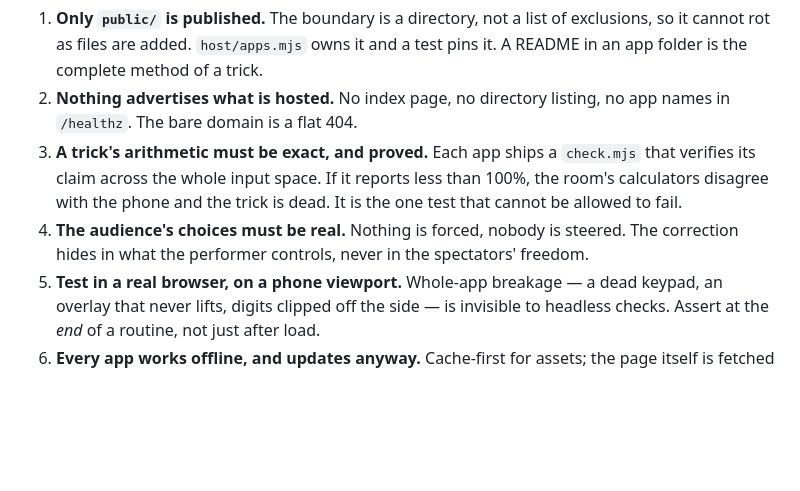
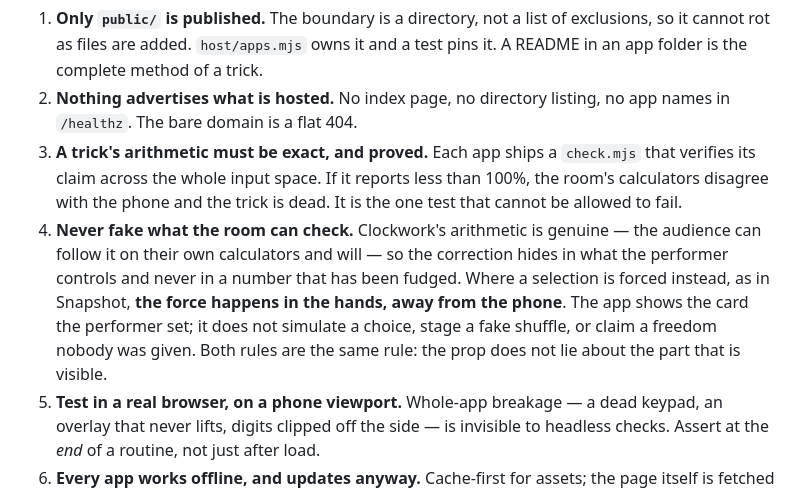
Before and after one commit to jasonmwong603/KeyDateTechnologies, a Markdown page: CLAUDE.md, the part around the change. Drawn GitHub-style; blank space fills up the shorter version.

Commit message:
The force lives in the hands, and the guide now says so
Invariant 4 read "nothing is forced, nobody is steered", which forbade the
app that was just built. It had been written from Clockwork, where the
spectators' numbers genuinely are free and that is load-bearing — the trick
works for any pair they call out. Snapshot is the other kind: a card the
performer brings somebody to, by a method of their own, away from the
phone.

Left alone, that line would have had the next thread treat a finished
design as a violation, or worse, try to build a force into the app to
satisfy it.

Both apps actually obey the same rule, so it is stated once: the prop does
not lie about the part that is visible. Clockwork's arithmetic is genuine
because the room will check it on their own calculators. Snapshot shows the
card the performer set and does not simulate a choice, stage a fake shuffle
or claim a freedom nobody was given — a prop running the force on a screen
would be both less convincing and less deniable than a technique that
leaves nothing to find.

The app's README stops describing itself as half-finished for the same
reason. It is complete for what it is meant to do; what is left is
presentation, not method.

Co-Authored-By: Claude Opus 5 <noreply@anthropic.com>
Claude-Session: https://claude.ai/code/session_016F7i6DLQ2D12H9MfBM6nHJ

```diff
--- a/CLAUDE.md
+++ b/CLAUDE.md
@@ -60,8 +60,13 @@ without being asked.
    verifies its claim across the whole input space. If it reports less than 100%, the
    room's calculators disagree with the phone and the trick is dead. It is the one test
    that cannot be allowed to fail.
-4. **The audience's choices must be real.** Nothing is forced, nobody is steered. The
-   correction hides in what the performer controls, never in the spectators' freedom.
+4. **Never fake what the room can check.** Clockwork's arithmetic is genuine — the
+   audience can follow it on their own calculators and will — so the correction hides in
+   what the performer controls and never in a number that has been fudged. Where a
+   selection is forced instead, as in Snapshot, **the force happens in the hands, away
+   from the phone**. The app shows the card the performer set; it does not simulate a
+   choice, stage a fake shuffle, or claim a freedom nobody was given. Both rules are the
+   same rule: the prop does not lie about the part that is visible.
 5. **Test in a real browser, on a phone viewport.** Whole-app breakage — a dead keypad,
    an overlay that never lifts, digits clipped off the side — is invisible to headless
    checks. Assert at the _end_ of a routine, not just after load.
```
Also changed, not shown: 1 other file.
